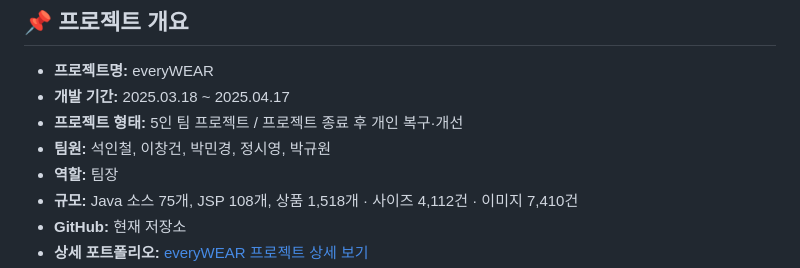
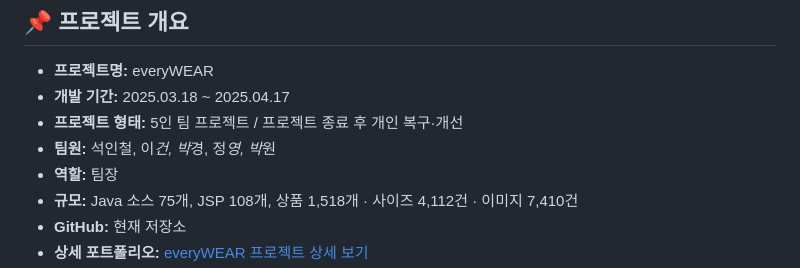
Before and after one commit to loche01/everywear-legacy, a Markdown page: README.md, the part around the change. Drawn GitHub-style.

Commit message:
README: 팀원 이름 일부 가림

```diff
--- a/README.md
+++ b/README.md
@@ -21,7 +21,7 @@ everyWEAR는 상품 탐색부터 장바구니·찜·주문까지 이어지는
 - **프로젝트명:** everyWEAR
 - **개발 기간:** 2025.03.18 ~ 2025.04.17
 - **프로젝트 형태:** 5인 팀 프로젝트 / 프로젝트 종료 후 개인 복구·개선
-- **팀원:** 석인철, 이창건, 박민경, 정시영, 박규원
+- **팀원:** 석인철, 이*건, 박*경, 정*영, 박*원
 - **역할:** 팀장
 - **규모:** Java 소스 75개, JSP 108개, 상품 1,518개 · 사이즈 4,112건 · 이미지 7,410건
 - **GitHub:** 현재 저장소
```
